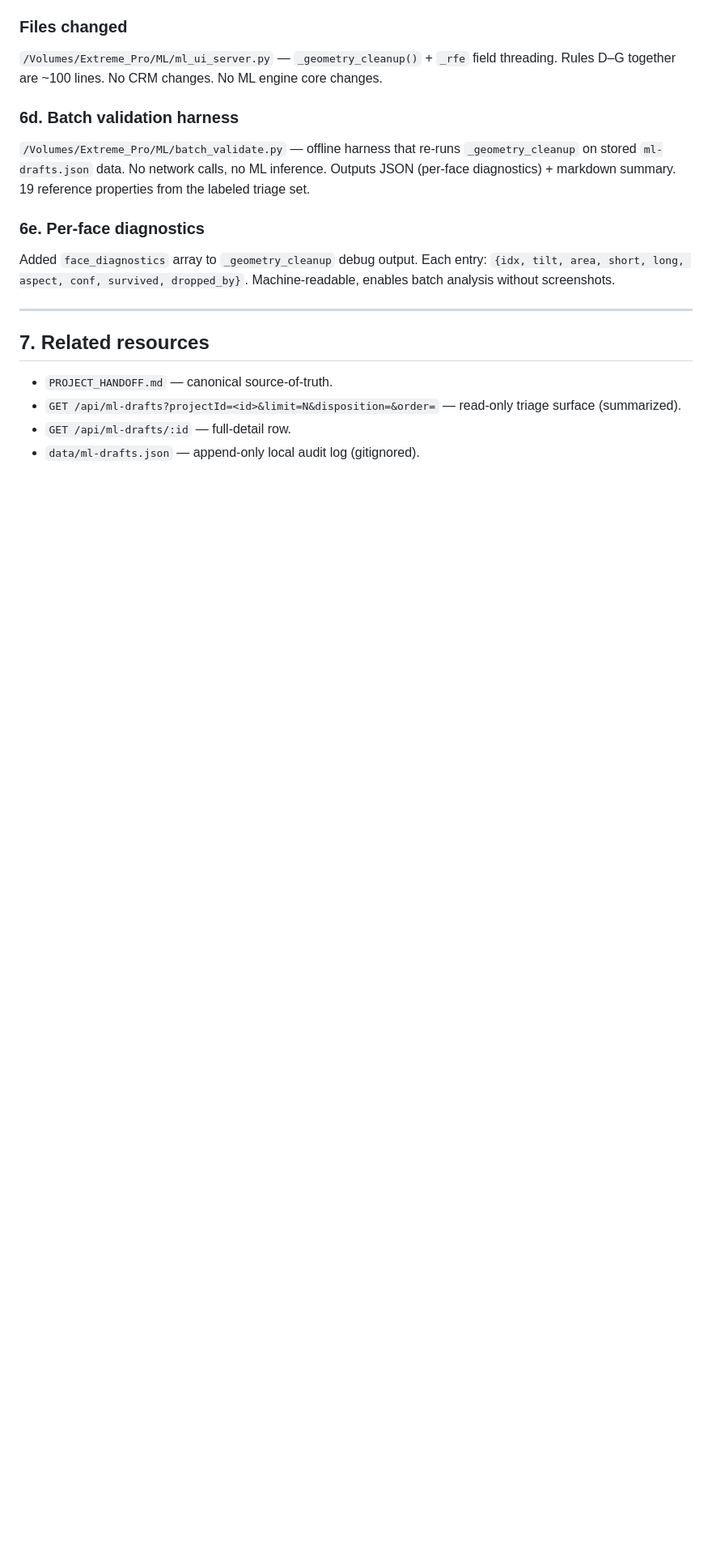
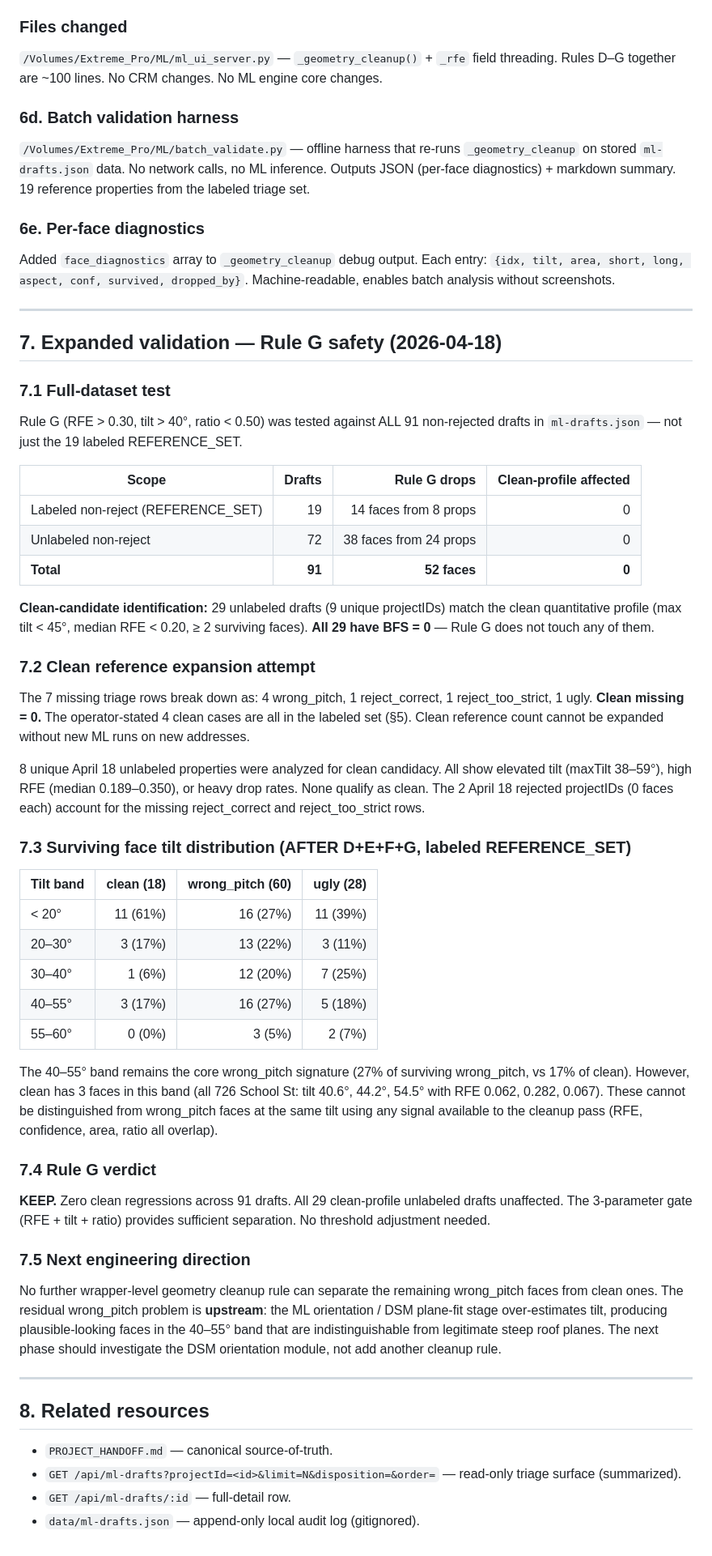
Before and after one commit to adam12798/roof-viewer, a Markdown page: ML_AUTO_BUILD_TRIAGE_STATUS.md, the part around the change. Shown at 81% size. GitHub-like rendering; blank space fills up the shorter version.

Commit message:
docs: Rule G expanded validation, clean-reference analysis, next-phase direction
Validated Rule G (RFE>0.30 + tilt>40° + ratio<0.50) against all 91
non-rejected drafts — 52 total drops, 0 clean-profile affected. 29
clean-candidate unlabeled drafts all unaffected. Clean count confirmed
at 4 (0 missing from triage paste). 8 April 18 unlabeled properties
analyzed, none clean. Surviving tilt analysis shows 40-55° band overlap
makes further wrapper cleanup rules unsafe. Next phase: upstream DSM
orientation investigation.

Co-Authored-By: Claude Opus 4.6 <noreply@anthropic.com>

```diff
--- a/ML_AUTO_BUILD_TRIAGE_STATUS.md
+++ b/ML_AUTO_BUILD_TRIAGE_STATUS.md
@@ -225,7 +225,49 @@ Added `face_diagnostics` array to `_geometry_cleanup` debug output. Each entry:
 
 ---
 
-## 7. Related resources
+## 7. Expanded validation — Rule G safety (2026-04-18)
+
+### 7.1 Full-dataset test
+
+Rule G (RFE > 0.30, tilt > 40°, ratio < 0.50) was tested against ALL 91 non-rejected drafts in `ml-drafts.json` — not just the 19 labeled REFERENCE_SET.
+
+| Scope | Drafts | Rule G drops | Clean-profile affected |
+|---|---:|---:|---:|
+| Labeled non-reject (REFERENCE_SET) | 19 | 14 faces from 8 props | 0 |
+| Unlabeled non-reject | 72 | 38 faces from 24 props | 0 |
+| **Total** | **91** | **52 faces** | **0** |
+
+**Clean-candidate identification:** 29 unlabeled drafts (9 unique projectIDs) match the clean quantitative profile (max tilt < 45°, median RFE < 0.20, ≥ 2 surviving faces). **All 29 have BFS = 0** — Rule G does not touch any of them.
+
+### 7.2 Clean reference expansion attempt
+
+The 7 missing triage rows break down as: 4 wrong_pitch, 1 reject_correct, 1 reject_too_strict, 1 ugly. **Clean missing = 0.** The operator-stated 4 clean cases are all in the labeled set (§5). Clean reference count cannot be expanded without new ML runs on new addresses.
+
+8 unique April 18 unlabeled properties were analyzed for clean candidacy. All show elevated tilt (maxTilt 38–59°), high RFE (median 0.189–0.350), or heavy drop rates. None qualify as clean. The 2 April 18 rejected projectIDs (0 faces each) account for the missing reject_correct and reject_too_strict rows.
+
+### 7.3 Surviving face tilt distribution (AFTER D+E+F+G, labeled REFERENCE_SET)
+
+| Tilt band | clean (18) | wrong_pitch (60) | ugly (28) |
+|---|---:|---:|---:|
+| < 20° | 11 (61%) | 16 (27%) | 11 (39%) |
+| 20–30° | 3 (17%) | 13 (22%) | 3 (11%) |
+| 30–40° | 1 (6%) | 12 (20%) | 7 (25%) |
+| 40–55° | 3 (17%) | 16 (27%) | 5 (18%) |
+| 55–60° | 0 (0%) | 3 (5%) | 2 (7%) |
+
+The 40–55° band remains the core wrong_pitch signature (27% of surviving wrong_pitch, vs 17% of clean). However, clean has 3 faces in this band (all 726 School St: tilt 40.6°, 44.2°, 54.5° with RFE 0.062, 0.282, 0.067). These cannot be distinguished from wrong_pitch faces at the same tilt using any signal available to the cleanup pass (RFE, confidence, area, ratio all overlap).
+
+### 7.4 Rule G verdict
+
+**KEEP.** Zero clean regressions across 91 drafts. All 29 clean-profile unlabeled drafts unaffected. The 3-parameter gate (RFE + tilt + ratio) provides sufficient separation. No threshold adjustment needed.
+
+### 7.5 Next engineering direction
+
+No further wrapper-level geometry cleanup rule can separate the remaining wrong_pitch faces from clean ones. The residual wrong_pitch problem is **upstream**: the ML orientation / DSM plane-fit stage over-estimates tilt, producing plausible-looking faces in the 40–55° band that are indistinguishable from legitimate steep roof planes. The next phase should investigate the DSM orientation module, not add another cleanup rule.
+
+---
+
+## 8. Related resources
 
 - `PROJECT_HANDOFF.md` — canonical source-of-truth.
 - `GET /api/ml-drafts?projectId=<id>&limit=N&disposition=&order=` — read-only triage surface (summarized).
```
Also changed, not shown: PROJECT_HANDOFF.md (+5 -2 lines).
